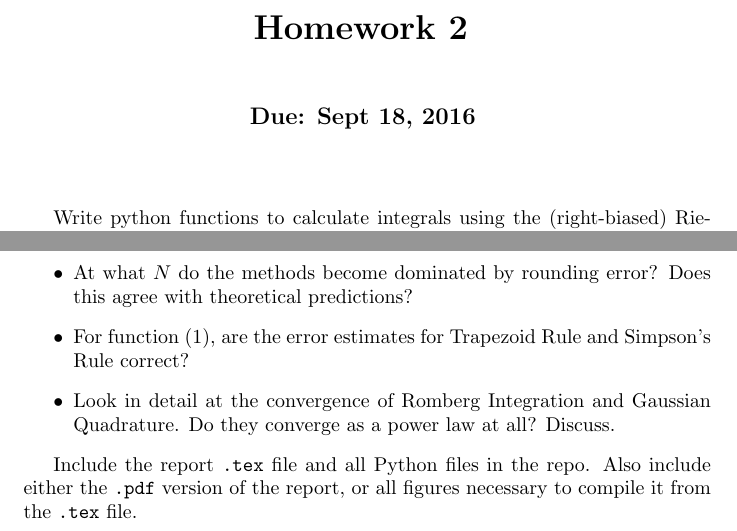
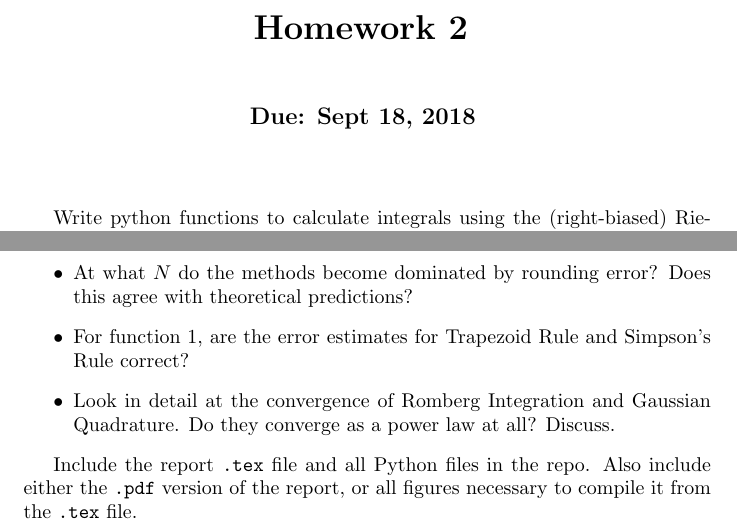
Before and after one commit to nyu-compphys-2018/Starter-HW2, a LaTeX problem sheet (HW2-Problems.tex): two parts of the page, joined at a grey line, cut so that both start at the same text. Compiled offline with pdfLaTeX.

Commit message:
Fixed due date and typo

```diff
--- a/HW2-Problems.tex
+++ b/HW2-Problems.tex
@@ -29,7 +29,7 @@ basicstyle={\ttfamily}
 \bf{Homework 2}
 \vspace{1cm}
 
-\large{Due: Sept 18, 2016}
+\large{Due: Sept 18, 2018}
 \vspace{1cm}
 
 \end{center}
@@ -48,7 +48,7 @@ Write a \LaTeX{}  report discussing your results. It should include a short expl
 	\item Do your empirical convergence rates match theoretical expectations? If not, what properties of the integral lead to the change in behaviour?
 	\item Do the methods behave as expected for both small and large values of $N$?  Make sure to try both very small and very large values of $N$.
 	\item At what $N$ do the methods become dominated by rounding error?  Does this agree with theoretical predictions?
-	\item For function \eqref{func1}, are the error estimates for Trapezoid Rule and Simpson's Rule correct?
+	\item For function \ref{func1}, are the error estimates for Trapezoid Rule and Simpson's Rule correct?
 	\item Look in detail at the convergence of Romberg Integration and Gaussian Quadrature. Do they converge as a power law at all? Discuss.
 \end{itemize}
 
```
Also changed, not shown: HW2-Problems.pdf.
